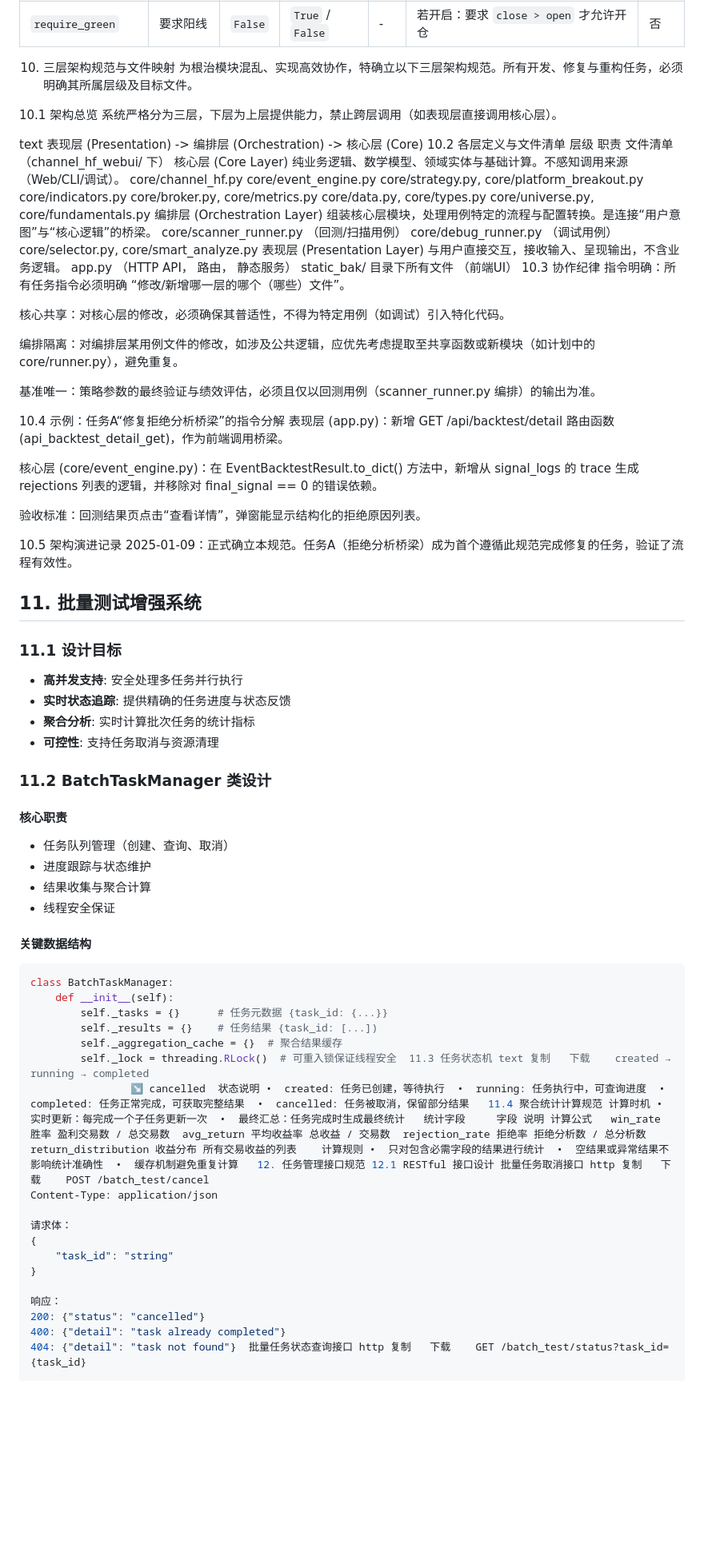
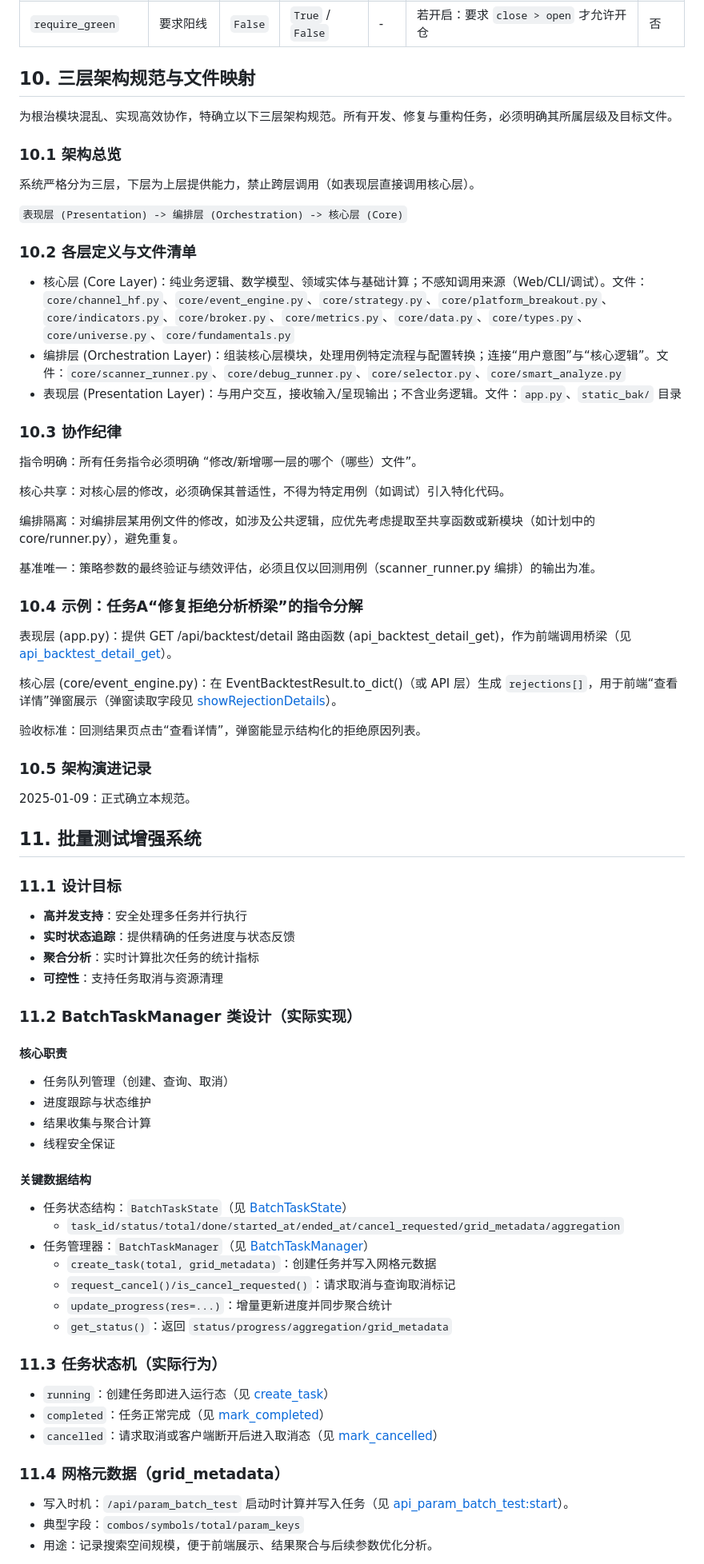
Before and after one commit to Richard-Gao-Code/band-strategy-system, a Markdown page: ARCHITECTURE.md, the part around one of its changes. Shown at 80% size. Drawn GitHub-style; blank space fills up the shorter version.

````diff
--- a/ARCHITECTURE.md
+++ b/ARCHITECTURE.md
@@ -645,29 +673,20 @@ def _get_channel_lines(
 | `require_rebound` | 要求从下轨反弹 | `False` | `True` / `False` | - | 若开启：要求 `close >= lower` 才允许开仓 | 是 |
 | `require_green` | 要求阳线 | `False` | `True` / `False` | - | 若开启：要求 `close > open` 才允许开仓 | 否 |
 
-10. 三层架构规范与文件映射
+## 10. 三层架构规范与文件映射
 为根治模块混乱、实现高效协作，特确立以下三层架构规范。所有开发、修复与重构任务，必须明确其所属层级及目标文件。
 
-10.1 架构总览
+### 10.1 架构总览
 系统严格分为三层，下层为上层提供能力，禁止跨层调用（如表现层直接调用核心层）。
 
-text
-表现层 (Presentation) -> 编排层 (Orchestration) -> 核心层 (Core)
-10.2 各层定义与文件清单
-层级	职责	文件清单（channel_hf_webui/ 下）
-核心层 (Core Layer)	纯业务逻辑、数学模型、领域实体与基础计算。不感知调用来源（Web/CLI/调试）。	core/channel_hf.py
-core/event_engine.py
-core/strategy.py, core/platform_breakout.py
-core/indicators.py
-core/broker.py, core/metrics.py
-core/data.py, core/types.py
-core/universe.py, core/fundamentals.py
-编排层 (Orchestration Layer)	组装核心层模块，处理用例特定的流程与配置转换。是连接“用户意图”与“核心逻辑”的桥梁。	core/scanner_runner.py （回测/扫描用例）
-core/debug_runner.py （调试用例）
-core/selector.py, core/smart_analyze.py
-表现层 (Presentation Layer)	与用户直接交互，接收输入、呈现输出，不含业务逻辑。	app.py （HTTP API， 路由， 静态服务）
-static_bak/ 目录下所有文件 （前端UI）
-10.3 协作纪律
+`表现层 (Presentation) -> 编排层 (Orchestration) -> 核心层 (Core)`
+
+### 10.2 各层定义与文件清单
+- 核心层 (Core Layer)：纯业务逻辑、数学模型、领域实体与基础计算；不感知调用来源（Web/CLI/调试）。文件：`core/channel_hf.py`、`core/event_engine.py`、`core/strategy.py`、`core/platform_breakout.py`、`core/indicators.py`、`core/broker.py`、`core/metrics.py`、`core/data.py`、`core/types.py`、`core/universe.py`、`core/fundamentals.py`
+- 编排层 (Orchestration Layer)：组装核心层模块，处理用例特定流程与配置转换；连接“用户意图”与“核心逻辑”。文件：`core/scanner_runner.py`、`core/debug_runner.py`、`core/selector.py`、`core/smart_analyze.py`
+- 表现层 (Presentation Layer)：与用户交互，接收输入/呈现输出；不含业务逻辑。文件：`app.py`、`static_bak/` 目录
+
+### 10.3 协作纪律
 指令明确：所有任务指令必须明确 “修改/新增哪一层的哪个（哪些）文件”。
 
 核心共享：对核心层的修改，必须确保其普适性，不得为特定用例（如调试）引入特化代码。
@@ -676,25 +695,25 @@ static_bak/ 目录下所有文件 （前端UI）
 
 基准唯一：策略参数的最终验证与绩效评估，必须且仅以回测用例（scanner_runner.py 编排）的输出为准。
 
-10.4 示例：任务A“修复拒绝分析桥梁”的指令分解
-表现层 (app.py)：新增 GET /api/backtest/detail 路由函数 (api_backtest_detail_get)，作为前端调用桥梁。
+### 10.4 示例：任务A“修复拒绝分析桥梁”的指令分解
+表现层 (app.py)：提供 GET /api/backtest/detail 路由函数 (api_backtest_detail_get)，作为前端调用桥梁（见 [api_backtest_detail_get](file:///f:/Projects/band-strategy/app.py#L1259-L1292)）。
 
-核心层 (core/event_engine.py)：在 EventBacktestResult.to_dict() 方法中，新增从 signal_logs 的 trace 生成 rejections 列表的逻辑，并移除对 final_signal == 0 的错误依赖。
+核心层 (core/event_engine.py)：在 EventBacktestResult.to_dict()（或 API 层）生成 `rejections[]`，用于前端“查看详情”弹窗展示（弹窗读取字段见 [showRejectionDetails](file:///f:/Projects/band-strategy/static_bak/app.js#L1519-L1528)）。
 
 验收标准：回测结果页点击“查看详情”，弹窗能显示结构化的拒绝原因列表。
 
-10.5 架构演进记录
-2025-01-09：正式确立本规范。任务A（拒绝分析桥梁）成为首个遵循此规范完成修复的任务，验证了流程有效性。
+### 10.5 架构演进记录
+2025-01-09：正式确立本规范。
 
-  ## 11. 批量测试增强系统
+## 11. 批量测试增强系统
 
 ### 11.1 设计目标
-- **高并发支持**: 安全处理多任务并行执行
-- **实时状态追踪**: 提供精确的任务进度与状态反馈
-- **聚合分析**: 实时计算批次任务的统计指标
-- **可控性**: 支持任务取消与资源清理
+- **高并发支持**：安全处理多任务并行执行
+- **实时状态追踪**：提供精确的任务进度与状态反馈
+- **聚合分析**：实时计算批次任务的统计指标
+- **可控性**：支持任务取消与资源清理
 
-### 11.2 BatchTaskManager 类设计
+### 11.2 BatchTaskManager 类设计（实际实现）
 #### 核心职责
 - 任务队列管理（创建、查询、取消）
 - 进度跟踪与状态维护
@@ -702,23 +721,21 @@ static_bak/ 目录下所有文件 （前端UI）
 - 线程安全保证
 
 #### 关键数据结构
-```python
-class BatchTaskManager:
-    def __init__(self):
-        self._tasks = {}      # 任务元数据 {task_id: {...}}
-        self._results = {}    # 任务结果 {task_id: [...])
-        self._aggregation_cache = {}  # 聚合结果缓存
-        self._lock = threading.RLock()  # 可重入锁保证线程安全  11.3 任务状态机 text 复制   下载    created → running → completed
-                ↘ cancelled  状态说明 •  created: 任务已创建，等待执行  •  running: 任务执行中，可查询进度  •  completed: 任务正常完成，可获取完整结果  •  cancelled: 任务被取消，保留部分结果   11.4 聚合统计计算规范 计算时机 •  实时更新：每完成一个子任务更新一次  •  最终汇总：任务完成时生成最终统计   统计字段     字段 说明 计算公式   win_rate 胜率 盈利交易数 / 总交易数  avg_return 平均收益率 总收益 / 交易数  rejection_rate 拒绝率 拒绝分析数 / 总分析数  return_distribution 收益分布 所有交易收益的列表    计算规则 •  只对包含必需字段的结果进行统计  •  空结果或异常结果不影响统计准确性  •  缓存机制避免重复计算   12. 任务管理接口规范 12.1 RESTful 接口设计 批量任务取消接口 http 复制   下载    POST /batch_test/cancel
-Content-Type: application/json
+- 任务状态结构：`BatchTaskState`（见 [BatchTaskState](file:///f:/Projects/band-strategy/core/scanner_runner.py#L120-L132)）
+  - `task_id/status/total/done/started_at/ended_at/cancel_requested/grid_metadata/aggregation`
+- 任务管理器：`BatchTaskManager`（见 [BatchTaskManager](file:///f:/Projects/band-strategy/core/scanner_runner.py#L134-L278)）
+  - `create_task(total, grid_metadata)`：创建任务并写入网格元数据
+  - `request_cancel()/is_cancel_requested()`：请求取消与查询取消标记
+  - `update_progress(res=...)`：增量更新进度并同步聚合统计
+  - `get_status()`：返回 `status/progress/aggregation/grid_metadata`
 
-请求体：
-{
-    "task_id": "string"
-}
+### 11.3 任务状态机（实际行为）
+- `running`：创建任务即进入运行态（见 [create_task](file:///f:/Projects/band-strategy/core/scanner_runner.py#L144-L166)）
+- `completed`：任务正常完成（见 [mark_completed](file:///f:/Projects/band-strategy/core/scanner_runner.py#L192-L205)）
+- `cancelled`：请求取消或客户端断开后进入取消态（见 [mark_cancelled](file:///f:/Projects/band-strategy/core/scanner_runner.py#L206-L221)）
 
-响应：
-200: {"status": "cancelled"}
-400: {"detail": "task already completed"}
-404: {"detail": "task not found"}  批量任务状态查询接口 http 复制   下载    GET /batch_test/status?task_id={task_id}
+### 11.4 网格元数据（grid_metadata）
+- 写入时机：`/api/param_batch_test` 启动时计算并写入任务（见 [api_param_batch_test:start](file:///f:/Projects/band-strategy/app.py#L995-L1028)）。
+- 典型字段：`combos/symbols/total/param_keys`
+- 用途：记录搜索空间规模，便于前端展示、结果聚合与后续参数优化分析。
 
````
Also changed, not shown: other parts of ARCHITECTURE.md (+131 -119 lines).
